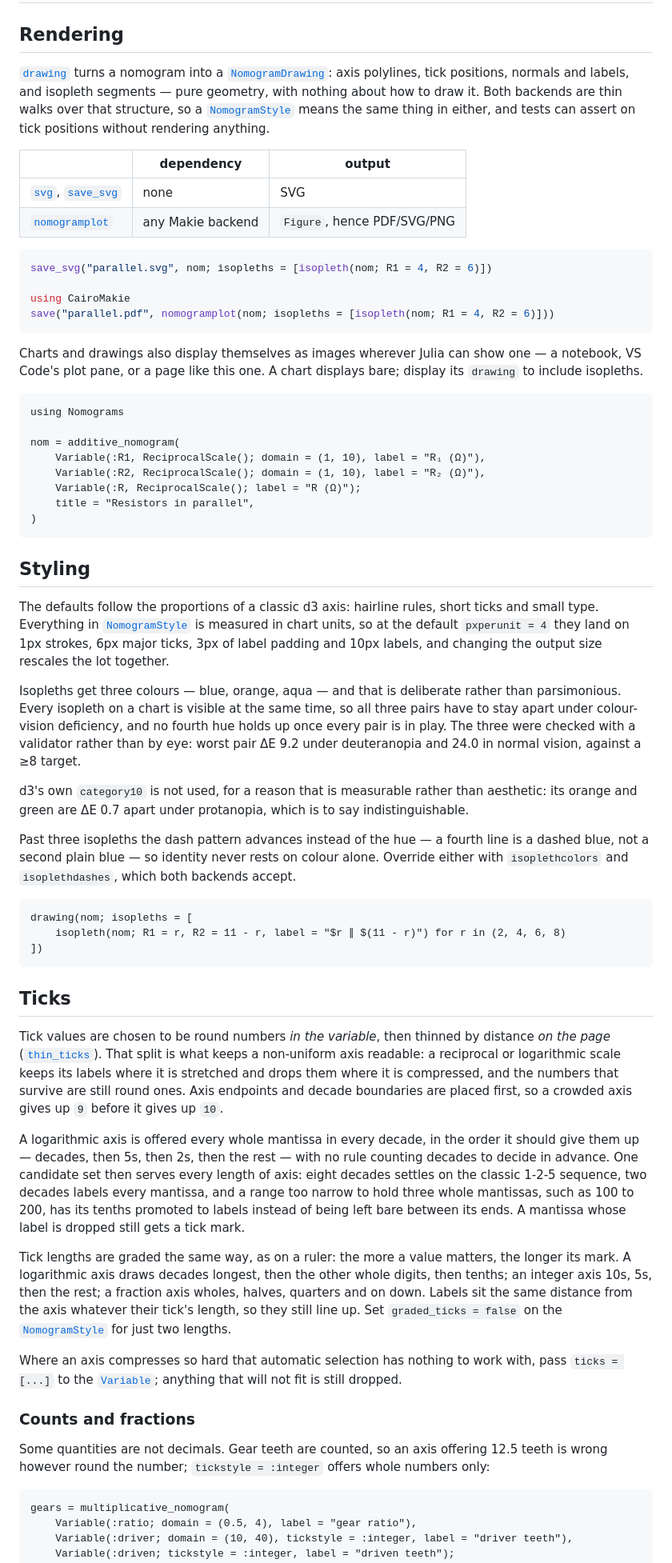
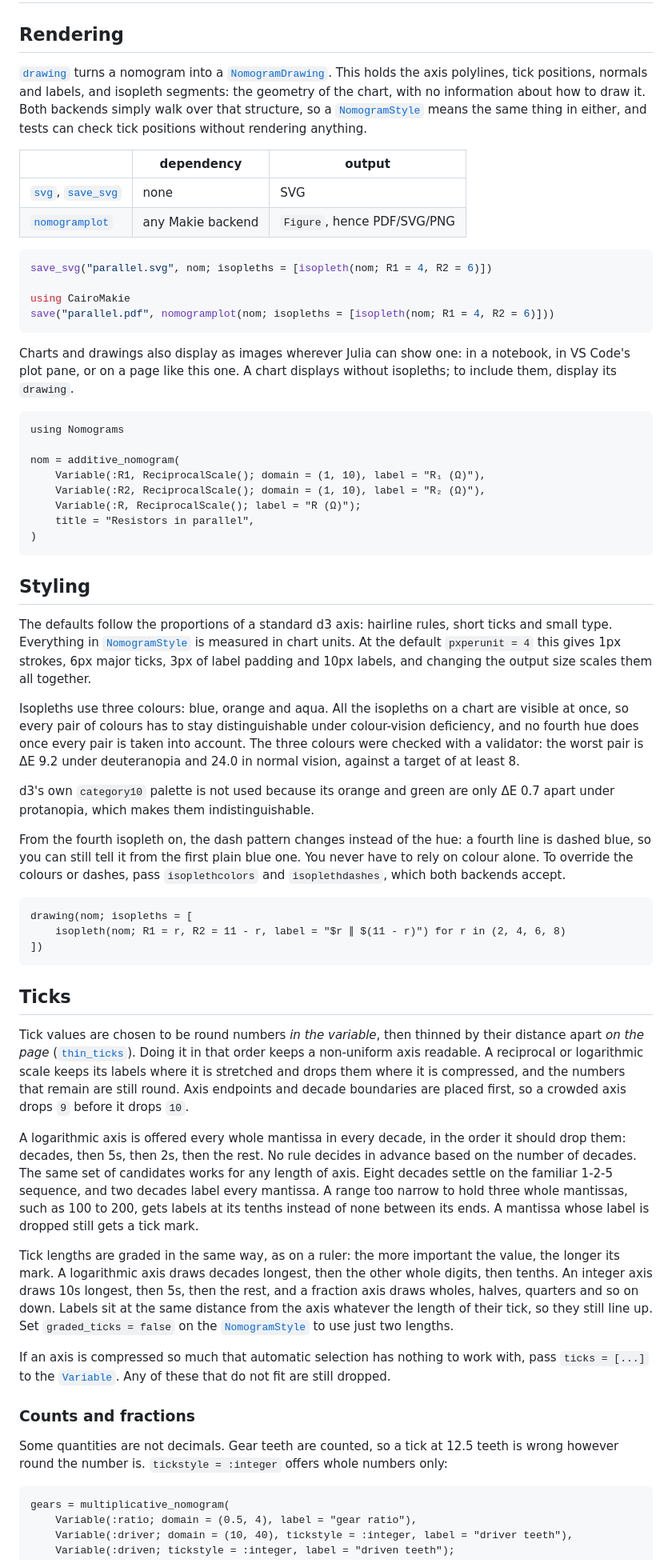
Before and after one commit to mthelm85/Nomograms.jl, a Markdown page: docs/src/50-drawing.md, the part around one of its changes. Shown at 80% size. Drawn GitHub-style.

````diff
--- a/docs/src/50-drawing.md
+++ b/docs/src/50-drawing.md
@@ -6,11 +6,11 @@ CurrentModule = Nomograms
 
 ## Rendering
 
-[`drawing`](@ref) turns a nomogram into a [`NomogramDrawing`](@ref): axis polylines, tick
-positions, normals and labels, and isopleth segments — pure geometry, with nothing about
-how to draw it. Both backends are thin walks over that structure, so a
-[`NomogramStyle`](@ref) means the same thing in either, and tests can assert on tick
-positions without rendering anything.
+[`drawing`](@ref) turns a nomogram into a [`NomogramDrawing`](@ref). This holds the axis
+polylines, tick positions, normals and labels, and isopleth segments: the geometry of the
+chart, with no information about how to draw it. Both backends simply walk over that
+structure, so a [`NomogramStyle`](@ref) means the same thing in either, and tests can check
+tick positions without rendering anything.
 
 | | dependency | output |
 |---|---|---|
@@ -24,9 +24,9 @@ using CairoMakie
 save("parallel.pdf", nomogramplot(nom; isopleths = [isopleth(nom; R1 = 4, R2 = 6)]))
 ```
 
-Charts and drawings also display themselves as images wherever Julia can show one — a
-notebook, VS Code's plot pane, or a page like this one. A chart displays bare; display its
-`drawing` to include isopleths.
+Charts and drawings also display as images wherever Julia can show one: in a notebook, in
+VS Code's plot pane, or on a page like this one. A chart displays without isopleths; to
+include them, display its `drawing`.
 
 ```@example draw
 using Nomograms
@@ -41,23 +41,24 @@ nom = additive_nomogram(
 
 ## Styling
 
-The defaults follow the proportions of a classic d3 axis: hairline rules, short ticks and
-small type. Everything in [`NomogramStyle`](@ref) is measured in chart units, so at the
-default `pxperunit = 4` they land on 1px strokes, 6px major ticks, 3px of label padding and
-10px labels, and changing the output size rescales the lot together.
+The defaults follow the proportions of a standard d3 axis: hairline rules, short ticks
+and small type. Everything in [`NomogramStyle`](@ref) is measured in chart units. At the
+default `pxperunit = 4` this gives 1px strokes, 6px major ticks, 3px of label padding and
+10px labels, and changing the output size scales them all together.
 
-Isopleths get three colours — blue, orange, aqua — and that is deliberate rather than
-parsimonious. Every isopleth on a chart is visible at the same time, so all three pairs
-have to stay apart under colour-vision deficiency, and no fourth hue holds up once every
-pair is in play. The three were checked with a validator rather than by eye: worst pair
-ΔE 9.2 under deuteranopia and 24.0 in normal vision, against a ≥8 target.
+Isopleths use three colours: blue, orange and aqua. All the isopleths on a chart are
+visible at once, so every pair of colours has to stay distinguishable under colour-vision
+deficiency, and no fourth hue does once every pair is taken into account. The three
+colours were checked with a validator: the worst pair is ΔE 9.2 under deuteranopia and
+24.0 in normal vision, against a target of at least 8.
 
-d3's own `category10` is not used, for a reason that is measurable rather than aesthetic:
-its orange and green are ΔE 0.7 apart under protanopia, which is to say indistinguishable.
+d3's own `category10` palette is not used because its orange and green are only ΔE 0.7
+apart under protanopia, which makes them indistinguishable.
 
-Past three isopleths the dash pattern advances instead of the hue — a fourth line is a
-dashed blue, not a second plain blue — so identity never rests on colour alone. Override
-either with `isoplethcolors` and `isoplethdashes`, which both backends accept.
+From the fourth isopleth on, the dash pattern changes instead of the hue: a fourth line is
+dashed blue, so you can still tell it from the first plain blue one. You never have to
+rely on colour alone. To override the colours or dashes, pass `isoplethcolors` and
+`isoplethdashes`, which both backends accept.
 
 ```@example draw
 drawing(nom; isopleths = [
@@ -67,35 +68,35 @@ drawing(nom; isopleths = [
 
 ## Ticks
 
-Tick values are chosen to be round numbers *in the variable*, then thinned by distance *on
-the page* ([`thin_ticks`](@ref)). That split is what keeps a non-uniform axis readable: a
-reciprocal or logarithmic scale keeps its labels where it is stretched and drops them
-where it is compressed, and the numbers that survive are still round ones. Axis endpoints
-and decade boundaries are placed first, so a crowded axis gives up `9` before it gives up
-`10`.
+Tick values are chosen to be round numbers *in the variable*, then thinned by their
+distance apart *on the page* ([`thin_ticks`](@ref)). Doing it in that order keeps a
+non-uniform axis readable. A reciprocal or logarithmic scale keeps its labels where it is
+stretched and drops them where it is compressed, and the numbers that remain are still
+round. Axis endpoints and decade boundaries are placed first, so a crowded axis drops `9`
+before it drops `10`.
 
 A logarithmic axis is offered every whole mantissa in every decade, in the order it should
-give them up — decades, then 5s, then 2s, then the rest — with no rule counting decades to
-decide in advance. One candidate set then serves every length of axis: eight decades
-settles on the classic 1-2-5 sequence, two decades labels every mantissa, and a range too
-narrow to hold three whole mantissas, such as 100 to 200, has its tenths promoted to labels
-instead of being left bare between its ends. A mantissa whose label is dropped still gets a
+drop them: decades, then 5s, then 2s, then the rest. No rule decides in advance based on
+the number of decades. The same set of candidates works for any length of axis. Eight
+decades settle on the familiar 1-2-5 sequence, and two decades label every mantissa. A
+range too narrow to hold three whole mantissas, such as 100 to 200, gets labels at its
+tenths instead of none between its ends. A mantissa whose label is dropped still gets a
 tick mark.
 
-Tick lengths are graded the same way, as on a ruler: the more a value matters, the
+Tick lengths are graded in the same way, as on a ruler: the more important the value, the
 longer its mark. A logarithmic axis draws decades longest, then the other whole digits,
-then tenths; an integer axis 10s, 5s, then the rest; a fraction axis wholes, halves,
-quarters and on down. Labels sit the same distance from the axis whatever their tick's
-length, so they still line up. Set `graded_ticks = false` on the
-[`NomogramStyle`](@ref) for just two lengths.
+then tenths. An integer axis draws 10s longest, then 5s, then the rest, and a fraction axis
+draws wholes, halves, quarters and so on down. Labels sit at the same distance from the
+axis whatever the length of their tick, so they still line up. Set `graded_ticks = false`
+on the [`NomogramStyle`](@ref) to use just two lengths.
 
-Where an axis compresses so hard that automatic selection has nothing to work with, pass
-`ticks = [...]` to the [`Variable`](@ref); anything that will not fit is still dropped.
+If an axis is compressed so much that automatic selection has nothing to work with, pass
+`ticks = [...]` to the [`Variable`](@ref). Any of these that do not fit are still dropped.
 
 ### Counts and fractions
 
-Some quantities are not decimals. Gear teeth are counted, so an axis offering 12.5 teeth
-is wrong however round the number; `tickstyle = :integer` offers whole numbers only:
+Some quantities are not decimals. Gear teeth are counted, so a tick at 12.5 teeth is
+wrong however round the number is. `tickstyle = :integer` offers whole numbers only:
 
 ```@example draw
 gears = multiplicative_nomogram(
````
Also changed, not shown: other parts of docs/src/50-drawing.md (+38 -36 lines), docs/src/40-solving.md (+38 -36 lines), docs/src/55-gallery.md (+44 -43 lines).
